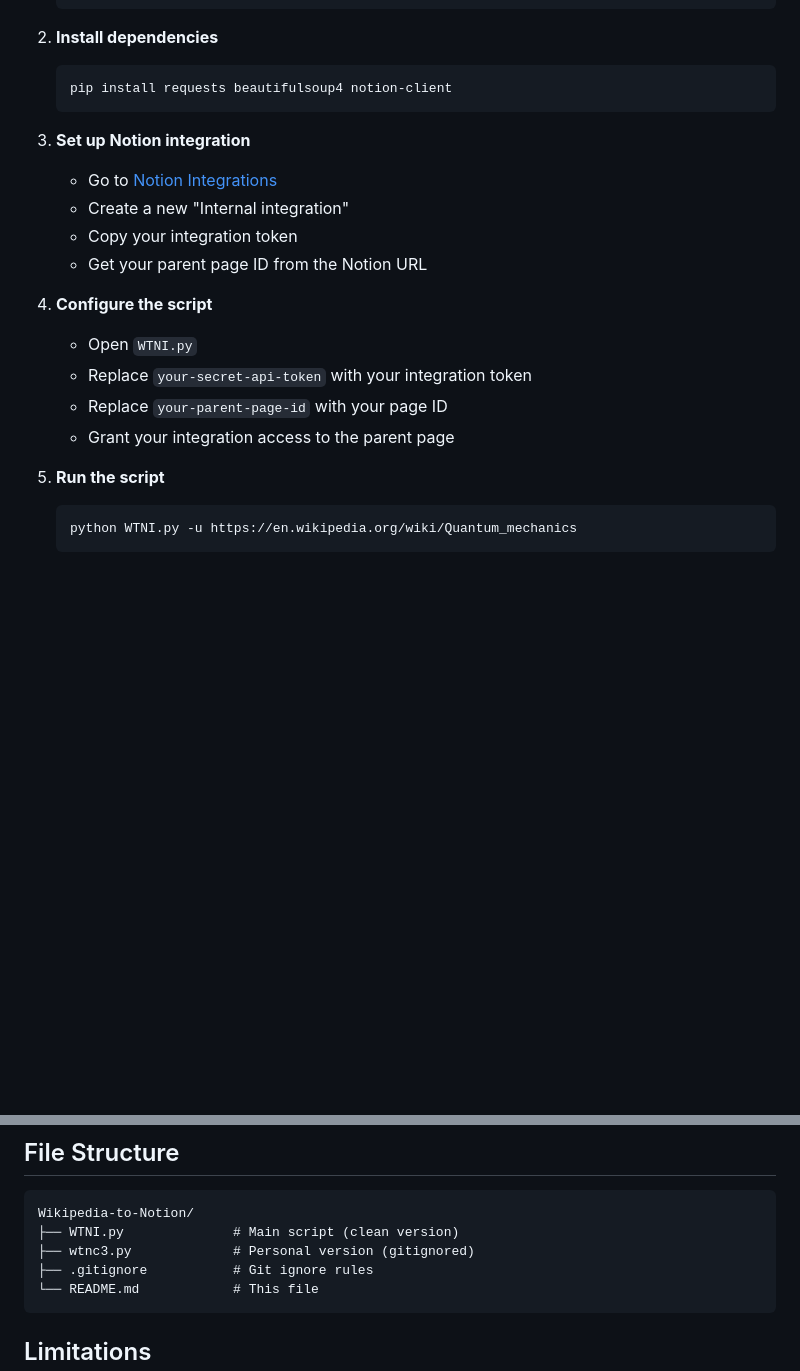
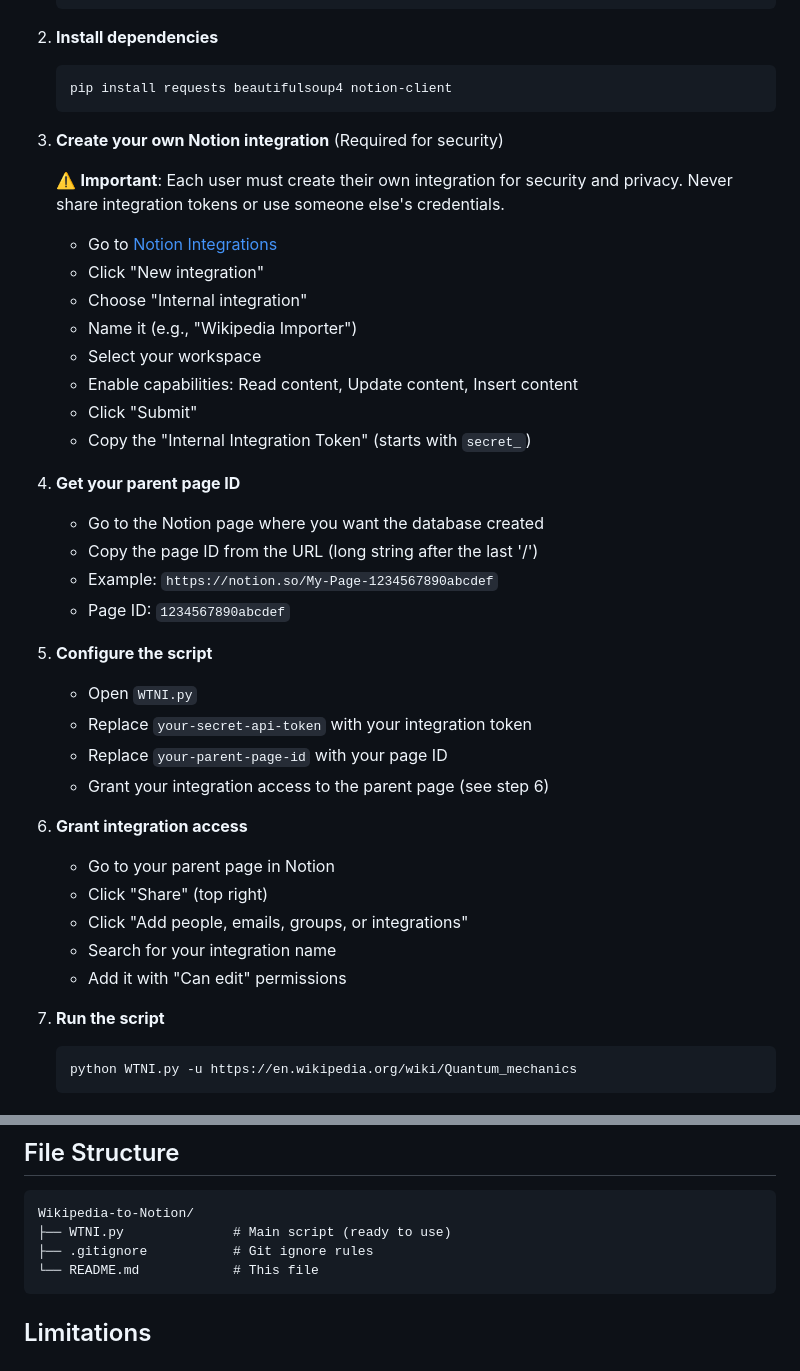
Before and after one commit to FallingWithStyle/Wikipedia-to-Notion, a Markdown page: README.md, 2 parts joined by grey strips. GitHub-like rendering; blank space fills up the shorter version.

Commit message:
Update README: Remove wtnc3.py reference and clarify integration setup
- Remove wtnc3.py from file structure (it's gitignored)
- Add clear security warning about creating private integrations
- Provide detailed step-by-step guide for getting page ID
- Reorganize setup steps for better clarity

````diff
--- a/README.md
+++ b/README.md
@@ -31,19 +31,38 @@ This script uses a two-phase approach to handle Notion's limitations:
    pip install requests beautifulsoup4 notion-client
    ```
 
-3. **Set up Notion integration**
+3. **Create your own Notion integration** (Required for security)
+
+   ⚠️ **Important**: Each user must create their own integration for security and privacy. Never share integration tokens or use someone else's credentials.
    - Go to [Notion Integrations](https://www.notion.so/my-integrations)
-   - Create a new "Internal integration"
-   - Copy your integration token
-   - Get your parent page ID from the Notion URL
+   - Click "New integration"
+   - Choose "Internal integration"
+   - Name it (e.g., "Wikipedia Importer")
+   - Select your workspace
+   - Enable capabilities: Read content, Update content, Insert content
+   - Click "Submit"
+   - Copy the "Internal Integration Token" (starts with `secret_`)
 
-4. **Configure the script**
+4. **Get your parent page ID**
+   - Go to the Notion page where you want the database created
+   - Copy the page ID from the URL (long string after the last '/')
+   - Example: `https://notion.so/My-Page-1234567890abcdef`
+   - Page ID: `1234567890abcdef`
+
+5. **Configure the script**
    - Open `WTNI.py`
    - Replace `your-secret-api-token` with your integration token
    - Replace `your-parent-page-id` with your page ID
-   - Grant your integration access to the parent page
+   - Grant your integration access to the parent page (see step 6)
 
-5. **Run the script**
+6. **Grant integration access**
+   - Go to your parent page in Notion
+   - Click "Share" (top right)
+   - Click "Add people, emails, groups, or integrations"
+   - Search for your integration name
+   - Add it with "Can edit" permissions
+
+7. **Run the script**
    ```bash
    python WTNI.py -u https://en.wikipedia.org/wiki/Quantum_mechanics
    ```
@@ -81,8 +100,7 @@ python WTNI.py
 
 ```
 Wikipedia-to-Notion/
-├── WTNI.py              # Main script (clean version)
-├── wtnc3.py             # Personal version (gitignored)
+├── WTNI.py              # Main script (ready to use)
 ├── .gitignore           # Git ignore rules
 └── README.md            # This file
 ```
````
